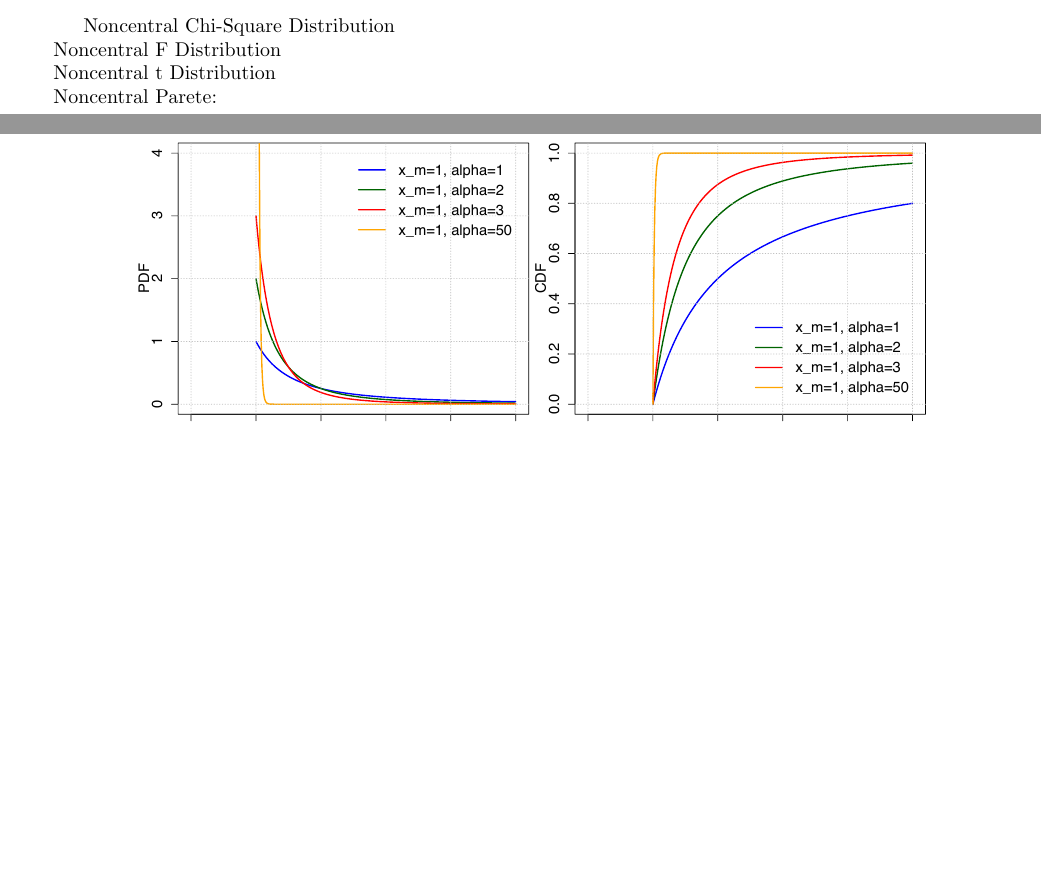
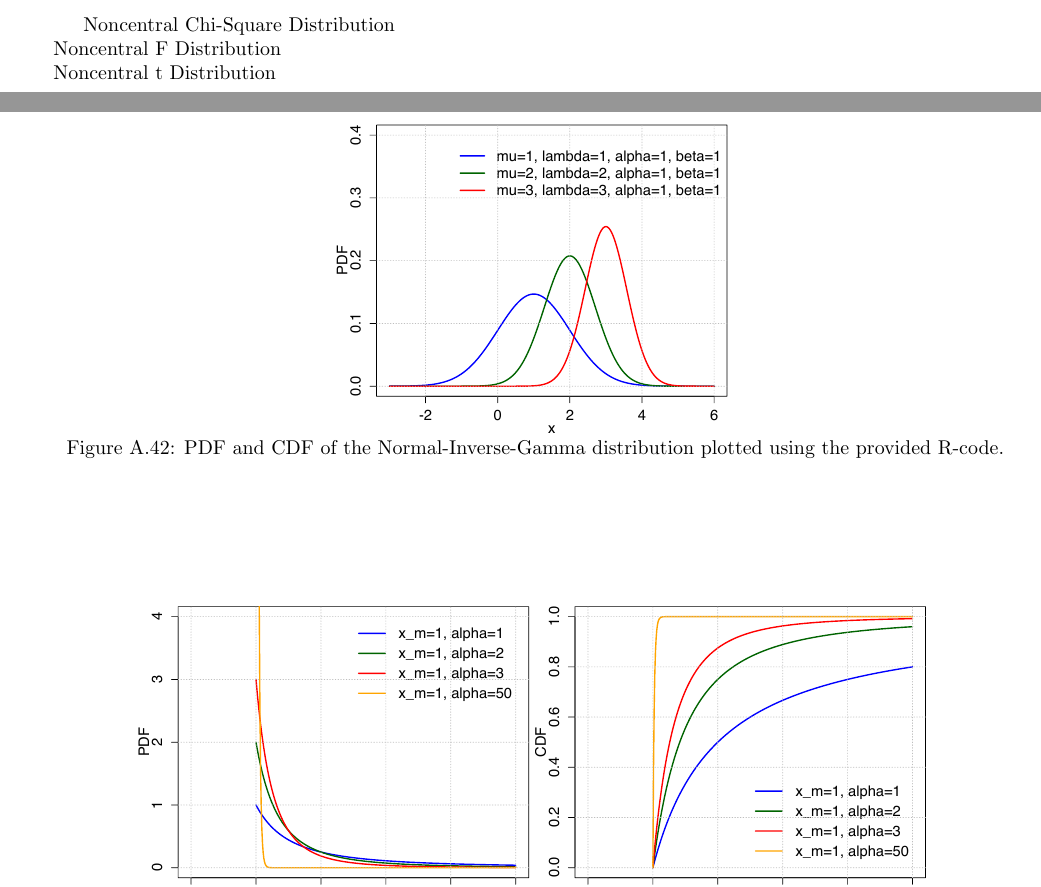
Before and after one commit to pharmml/pharmml-docs, a LaTeX thesis (internalReleases/PharmML_0_7/version_0_7_1_changes.tex, which reads internalReleases/PharmML_0_7/input/ProbOnto.tex): two parts of pages 57 and 59 of 60 before the commit and two parts of pages 57 and 60 of 62 after it, joined at a grey line, cut so that both start at the same text, the shorter picture padded with empty space. Compiled offline with pdfLaTeX.

Commit message:
corrections in uniform 1 parameters - added one
new figures

```diff
--- a/internalReleases/PharmML_0_7/input/ProbOnto.tex
+++ b/internalReleases/PharmML_0_7/input/ProbOnto.tex
@@ -2568,10 +2567,17 @@ if k=0 \begin{verbatim}pi + (1-pi)*exp(-lambda) \end{verbatim}
  \label{fig:Nakagami_pdf_cdf}
 \end{figure}
 
+%\smallskip\section*{NormalInverseGamma}
+\begin{figure}[htb!]
+\centering
+  \includegraphics[width=70mm]{pics/NormalInverseGamma_pdf_cdf.pdf}
+ \caption{PDF and CDF of the Normal-Inverse-Gamma distribution plotted using the provided R-code.}
+ \label{fig:NormalInverseGamma_pdf_cdf}
+\end{figure}
+
 Noncentral Chi-Square Distribution\\
 Noncentral F Distribution\\
 Noncentral t Distribution\\
-Noncentral Parete:\\
 
 %\smallskip\section*{Pareto}
 \begin{figure}[htb!]
```
Also changed, not shown: internalReleases/PharmML_0_7/input/ProbOntoChapter.tex (+2 -1 lines), internalReleases/PharmML_0_7/pics/Bernoulli_pmf_cdf.pdf, internalReleases/PharmML_0_7/pics/Nakagami_pdf_cdf.pdf, internalReleases/PharmML_0_7/pics/NormalInverseGamma_pdf_cdf.pdf (added), internalReleases/PharmML_0_7/input/ProbOnto.tex (1 more changed lines).
